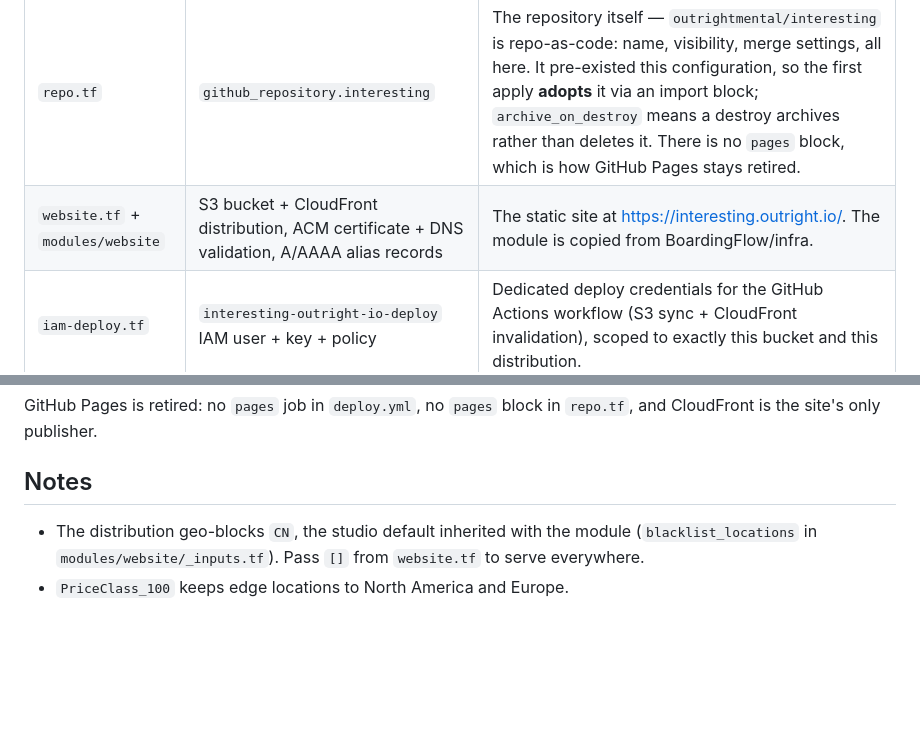
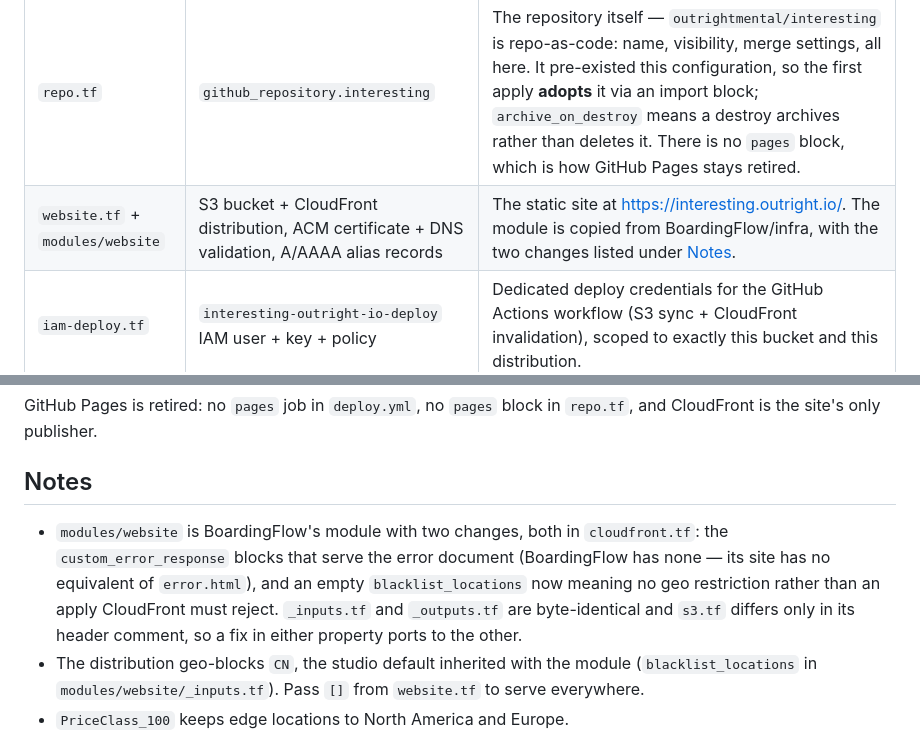
Before and after one commit to outrightmental/interesting, a Markdown page: infra/README.md, 2 parts joined by grey strips. Drawn GitHub-style; blank space fills up the shorter version.

Commit message:
Record how the website module differs from BoardingFlow's
The issue names BoardingFlow/infra as the template, so the two deliberate
divergences are worth naming where someone diffing the two will look: the
custom error response, which BoardingFlow has no equivalent of, and the
conditional geo restriction. The rest of the module is byte-identical apart
from one header comment — verified file by file against BoardingFlow — so a
fix in either property still ports to the other.

Co-Authored-By: Claude Opus 5 <noreply@anthropic.com>

```diff
--- a/infra/README.md
+++ b/infra/README.md
@@ -10,7 +10,7 @@ One project owns the whole stack for one property — including the GitHub repos
 | File | Resources | Purpose |
 | ---- | --------- | ------- |
 | `repo.tf` | `github_repository.interesting` | The repository itself — `outrightmental/interesting` is repo-as-code: name, visibility, merge settings, all here. It pre-existed this configuration, so the first apply **adopts** it via an import block; `archive_on_destroy` means a destroy archives rather than deletes it. There is no `pages` block, which is how GitHub Pages stays retired. |
-| `website.tf` + `modules/website` | S3 bucket + CloudFront distribution, ACM certificate + DNS validation, A/AAAA alias records | The static site at https://interesting.outright.io/. The module is copied from BoardingFlow/infra. |
+| `website.tf` + `modules/website` | S3 bucket + CloudFront distribution, ACM certificate + DNS validation, A/AAAA alias records | The static site at https://interesting.outright.io/. The module is copied from BoardingFlow/infra, with the two changes listed under [Notes](#notes). |
 | `iam-deploy.tf` | `interesting-outright-io-deploy` IAM user + key + policy | Dedicated deploy credentials for the GitHub Actions workflow (S3 sync + CloudFront invalidation), scoped to exactly this bucket and this distribution. |
 | `github.tf` | Repository Actions secrets | `AWS_ACCESS_KEY_ID`, `AWS_SECRET_ACCESS_KEY`, `AWS_S3_BUCKET`, `AWS_CLOUDFRONT_DISTRIBUTION_ID` — set from this project's own resources so the deploy can never drift from the infrastructure. A single apply rotates the deploy credentials end to end. |
 | `data.tf` | *(read-only)* | The `outright.io` hosted zone stays owned by the shared infra state; this project only reads its zone id and writes the `interesting.` records + cert-validation records into it. The AWS account id is read from the caller rather than written down. |
@@ -74,6 +74,12 @@ CloudFront is the site's only publisher.
 
 ## Notes
 
+- `modules/website` is BoardingFlow's module with two changes, both in `cloudfront.tf`:
+  the `custom_error_response` blocks that serve the error document (BoardingFlow has none —
+  its site has no equivalent of `error.html`), and an empty `blacklist_locations` now meaning
+  no geo restriction rather than an apply CloudFront must reject. `_inputs.tf` and `_outputs.tf`
+  are byte-identical and `s3.tf` differs only in its header comment, so a fix in either property
+  ports to the other.
 - The distribution geo-blocks `CN`, the studio default inherited with the module
   (`blacklist_locations` in `modules/website/_inputs.tf`). Pass `[]` from `website.tf` to serve
   everywhere.
```
